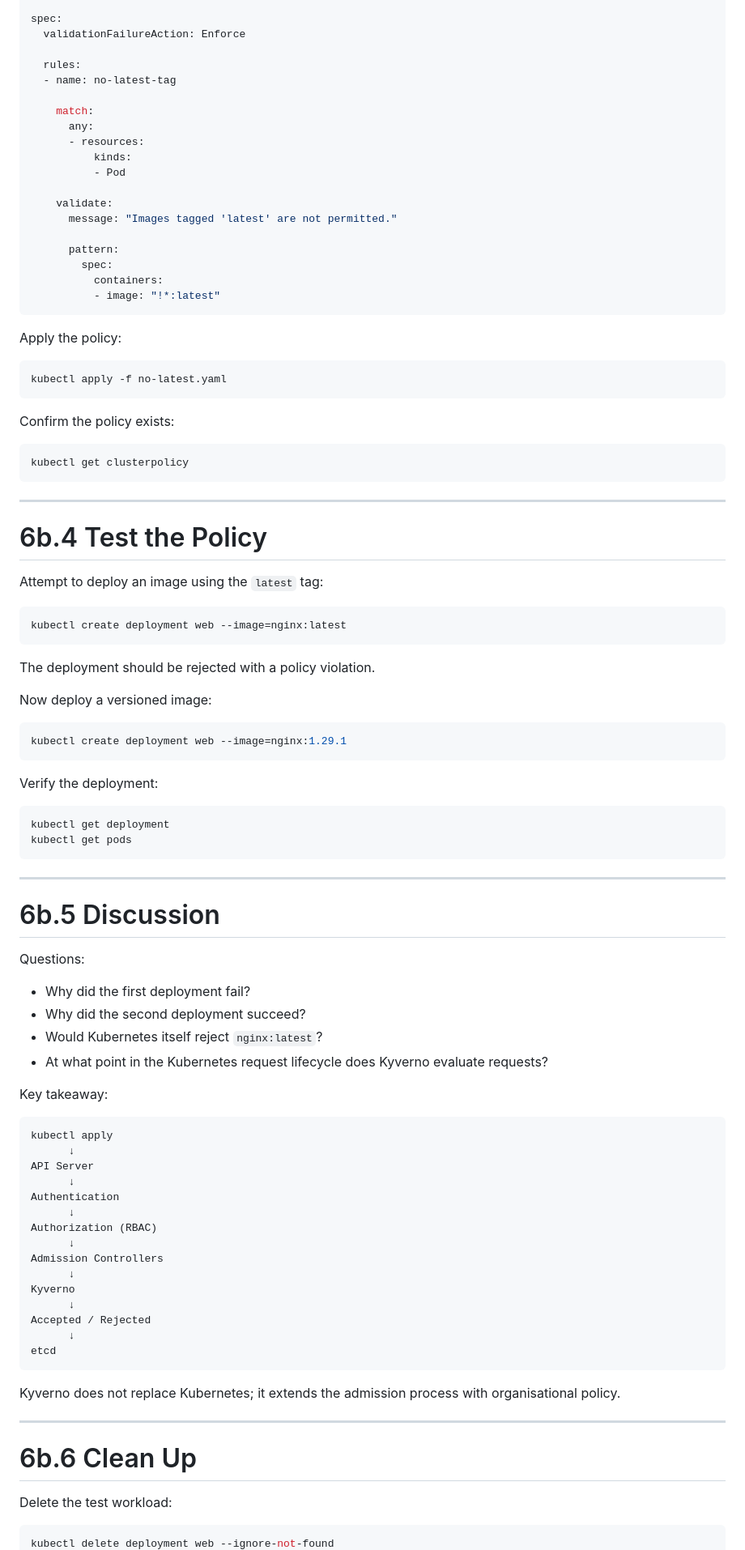
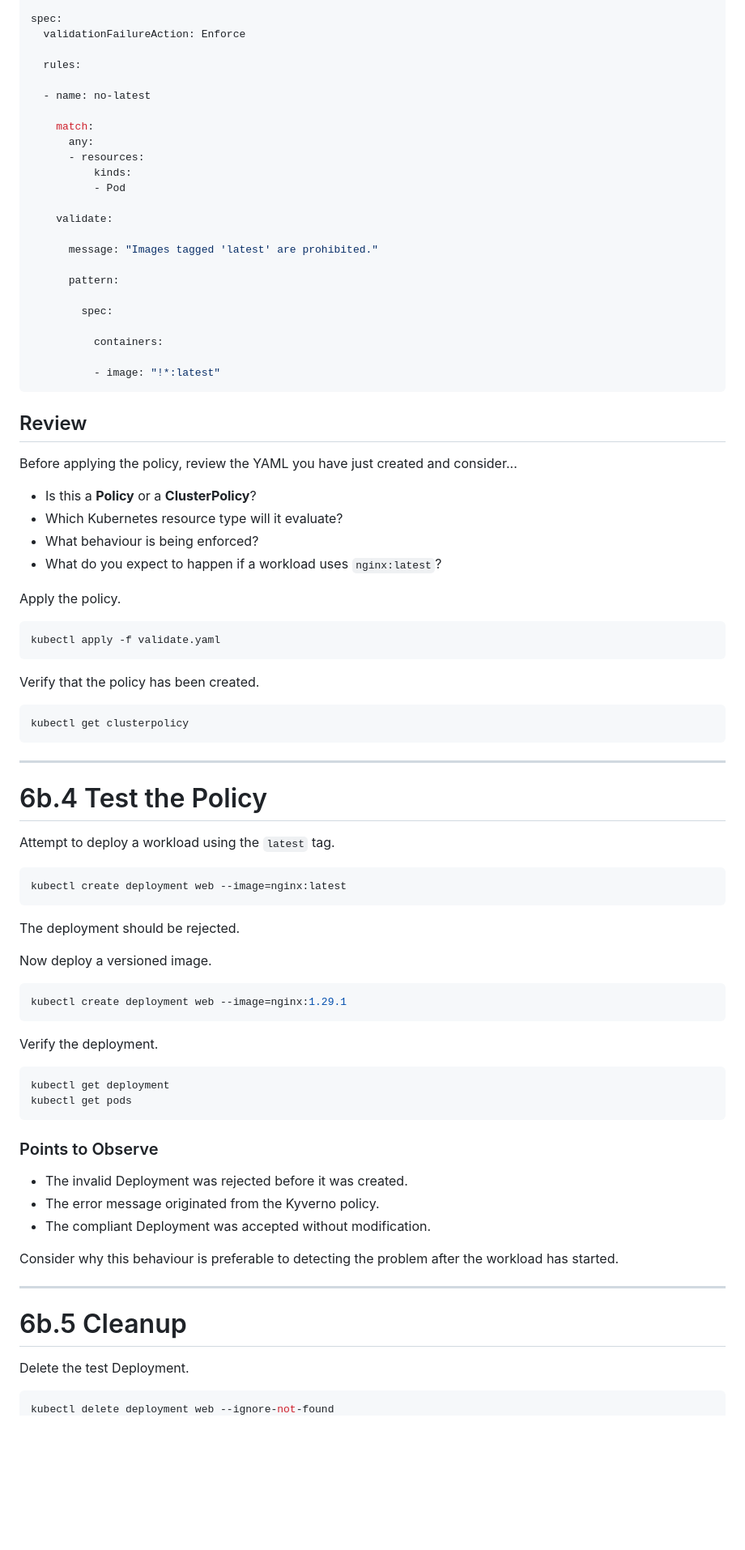
Before and after one commit to qatip/qakf-3day, a Markdown page: labs06b/lab6b.md, the part around one of its changes. Shown at 81% size. GitHub-like rendering; blank space fills up the shorter version.

````diff
--- a/labs06b/lab6b.md
+++ b/labs06b/lab6b.md
@@ -96,7 +88,8 @@ spec:
   validationFailureAction: Enforce
 
   rules:
-  - name: no-latest-tag
+
+  - name: no-latest
 
     match:
       any:
@@ -105,21 +98,34 @@ spec:
           - Pod
 
     validate:
-      message: "Images tagged 'latest' are not permitted."
+
+      message: "Images tagged 'latest' are prohibited."
 
       pattern:
+
         spec:
+
           containers:
+
           - image: "!*:latest"
 ```
 
-Apply the policy:
+## Review
+
+Before applying the policy, review the YAML you have just created and consider...
+
+-   Is this a **Policy** or a **ClusterPolicy**?
+-   Which Kubernetes resource type will it evaluate?
+-   What behaviour is being enforced?
+-   What do you expect to happen if a workload uses `nginx:latest`?
+
+Apply the policy.
 
 ``` bash
-kubectl apply -f no-latest.yaml
+kubectl apply -f validate.yaml
 ```
 
-Confirm the policy exists:
+Verify that the policy has been created.
 
 ``` bash
 kubectl get clusterpolicy
@@ -129,65 +135,41 @@ kubectl get clusterpolicy
 
 # 6b.4 Test the Policy
 
-Attempt to deploy an image using the `latest` tag:
+Attempt to deploy a workload using the `latest` tag.
 
 ``` bash
 kubectl create deployment web --image=nginx:latest
 ```
 
-The deployment should be rejected with a policy violation.
+The deployment should be rejected.
 
-Now deploy a versioned image:
+Now deploy a versioned image.
 
 ``` bash
 kubectl create deployment web --image=nginx:1.29.1
 ```
 
-Verify the deployment:
+Verify the deployment.
 
 ``` bash
 kubectl get deployment
 kubectl get pods
 ```
 
-------------------------------------------------------------------------
+### Points to Observe
 
-# 6b.5 Discussion
+-   The invalid Deployment was rejected before it was created.
+-   The error message originated from the Kyverno policy.
+-   The compliant Deployment was accepted without modification.
 
-Questions:
-
--   Why did the first deployment fail?
--   Why did the second deployment succeed?
--   Would Kubernetes itself reject `nginx:latest`?
--   At what point in the Kubernetes request lifecycle does Kyverno
-    evaluate requests?
-
-Key takeaway:
-
-    kubectl apply
-          ↓
-    API Server
-          ↓
-    Authentication
-          ↓
-    Authorization (RBAC)
-          ↓
-    Admission Controllers
-          ↓
-    Kyverno
-          ↓
-    Accepted / Rejected
-          ↓
-    etcd
-
-Kyverno does not replace Kubernetes; it extends the admission process
-with organisational policy.
+Consider why this behaviour is preferable to detecting the problem after
+the workload has started.
 
 ------------------------------------------------------------------------
 
-# 6b.6 Clean Up
+# 6b.5 Cleanup
 
-Delete the test workload:
+Delete the test Deployment.
 
 ``` bash
 kubectl delete deployment web --ignore-not-found
````
Also changed, not shown: other parts of labs06b/lab6b.md (+48 -57 lines), labs06c/lab6c.md (+143 -175 lines).
